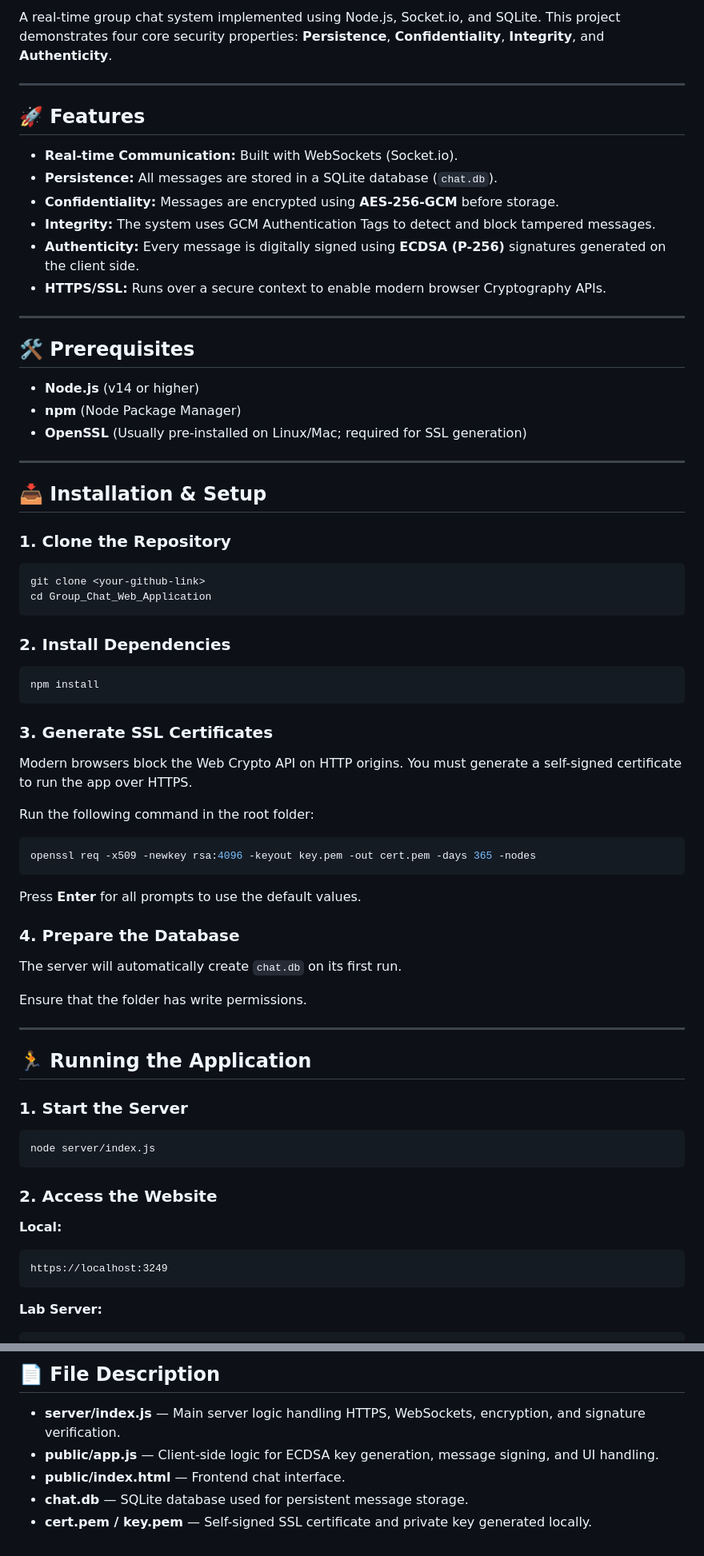
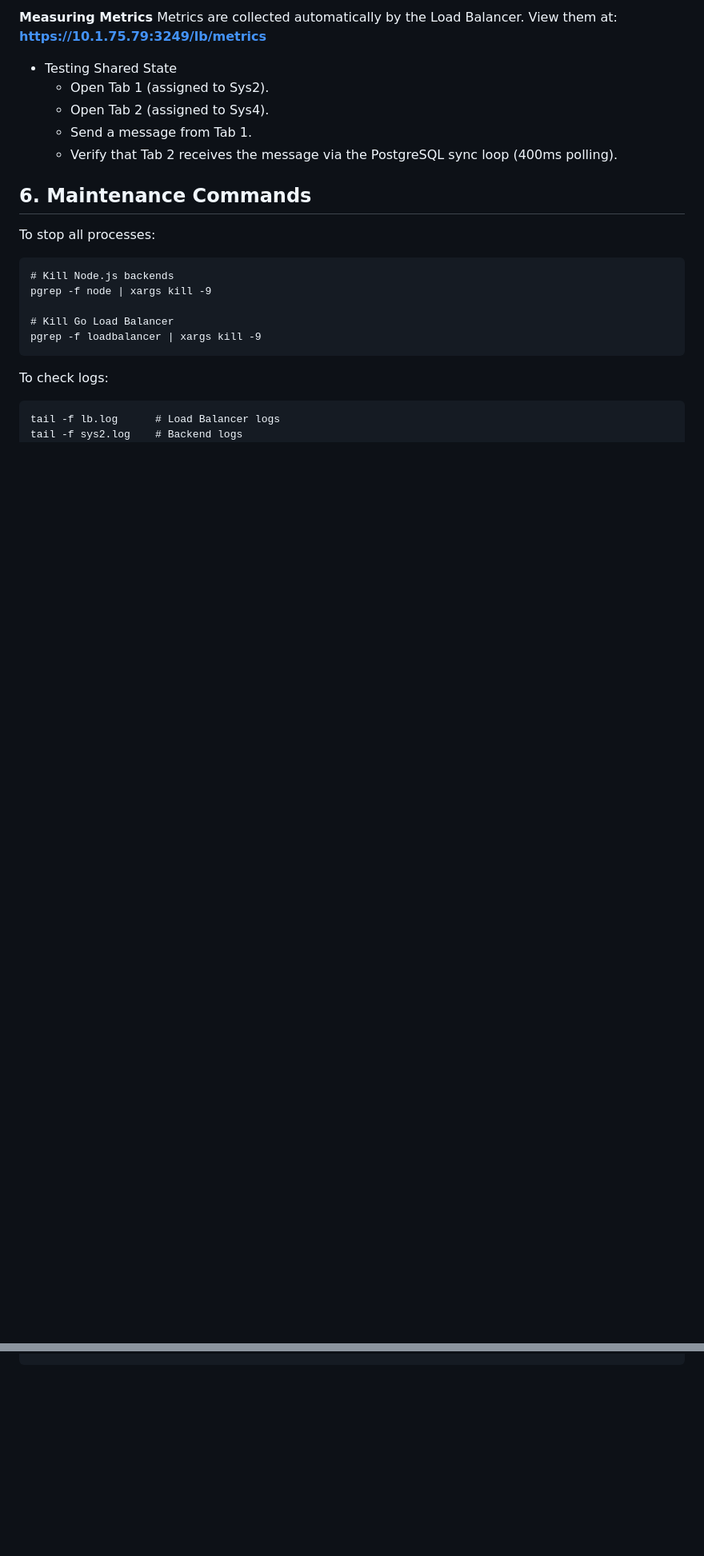
Before and after one commit to hansikareddy29/Group_Chat_Web_Application, a Markdown page: Readme.md, 2 parts joined by grey strips. Shown at 80% size. Drawn GitHub-style; blank space fills up the shorter version.

````diff
--- a/Readme.md
+++ b/Readme.md
@@ -2,77 +76,23 @@
 
-A real-time group chat system implemented using Node.js, Socket.io, and SQLite. This project demonstrates four core security properties: **Persistence**, **Confidentiality**, **Integrity**, and **Authenticity**.
+**Measuring Metrics**
+Metrics are collected automatically by the Load Balancer. View them at:
+**https://10.1.75.79:3249/lb/metrics**
+* Testing Shared State
+  * Open Tab 1 (assigned to Sys2).
+  * Open Tab 2 (assigned to Sys4).
+  * Send a message from Tab 1.
+  * Verify that Tab 2 receives the message via the PostgreSQL sync loop (400ms polling).
+## 6. Maintenance Commands
+To stop all processes:
+```
+# Kill Node.js backends
+pgrep -f node | xargs kill -9
 
----
-
-## 🚀 Features
-
-* **Real-time Communication:** Built with WebSockets (Socket.io).
-* **Persistence:** All messages are stored in a SQLite database (`chat.db`).
-* **Confidentiality:** Messages are encrypted using **AES-256-GCM** before storage.
-* **Integrity:** The system uses GCM Authentication Tags to detect and block tampered messages.
-* **Authenticity:** Every message is digitally signed using **ECDSA (P-256)** signatures generated on the client side.
-* **HTTPS/SSL:** Runs over a secure context to enable modern browser Cryptography APIs.
-
----
-
-## 🛠️ Prerequisites
-
-* **Node.js** (v14 or higher)
-* **npm** (Node Package Manager)
-* **OpenSSL** (Usually pre-installed on Linux/Mac; required for SSL generation)
-
----
-
-## 📥 Installation & Setup
-
-### 1. Clone the Repository
-
-```bash
-git clone <your-github-link>
-cd Group_Chat_Web_Application
+# Kill Go Load Balancer
+pgrep -f loadbalancer | xargs kill -9
 ```
-
-### 2. Install Dependencies
-
-```bash
-npm install
+To check logs:
 ```
-
-### 3. Generate SSL Certificates
-
-Modern browsers block the Web Crypto API on HTTP origins. You must generate a self-signed certificate to run the app over HTTPS.
-
-Run the following command in the root folder:
-
-```bash
-openssl req -x509 -newkey rsa:4096 -keyout key.pem -out cert.pem -days 365 -nodes
+tail -f lb.log      # Load Balancer logs
+tail -f sys2.log    # Backend logs
 ```
-
-Press **Enter** for all prompts to use the default values.
-
-### 4. Prepare the Database
-
-The server will automatically create `chat.db` on its first run.
-
-Ensure that the folder has write permissions.
-
----
-
-## 🏃 Running the Application
-
-### 1. Start the Server
-
-```bash
-node server/index.js
-```
-
-### 2. Access the Website
-
-**Local:**
-
-```text
-https://localhost:3249
-```
-
-**Lab Server:**
-
@@ -167,7 +98,0 @@ Group_Chat_Web_Application/
-## 📄 File Description
-
-* **server/index.js** — Main server logic handling HTTPS, WebSockets, encryption, and signature verification.
-* **public/app.js** — Client-side logic for ECDSA key generation, message signing, and UI handling.
-* **public/index.html** — Frontend chat interface.
-* **chat.db** — SQLite database used for persistent message storage.
-* **cert.pem / key.pem** — Self-signed SSL certificate and private key generated locally.
````
Also changed, not shown: other parts of Readme.md (+75 -89 lines).
